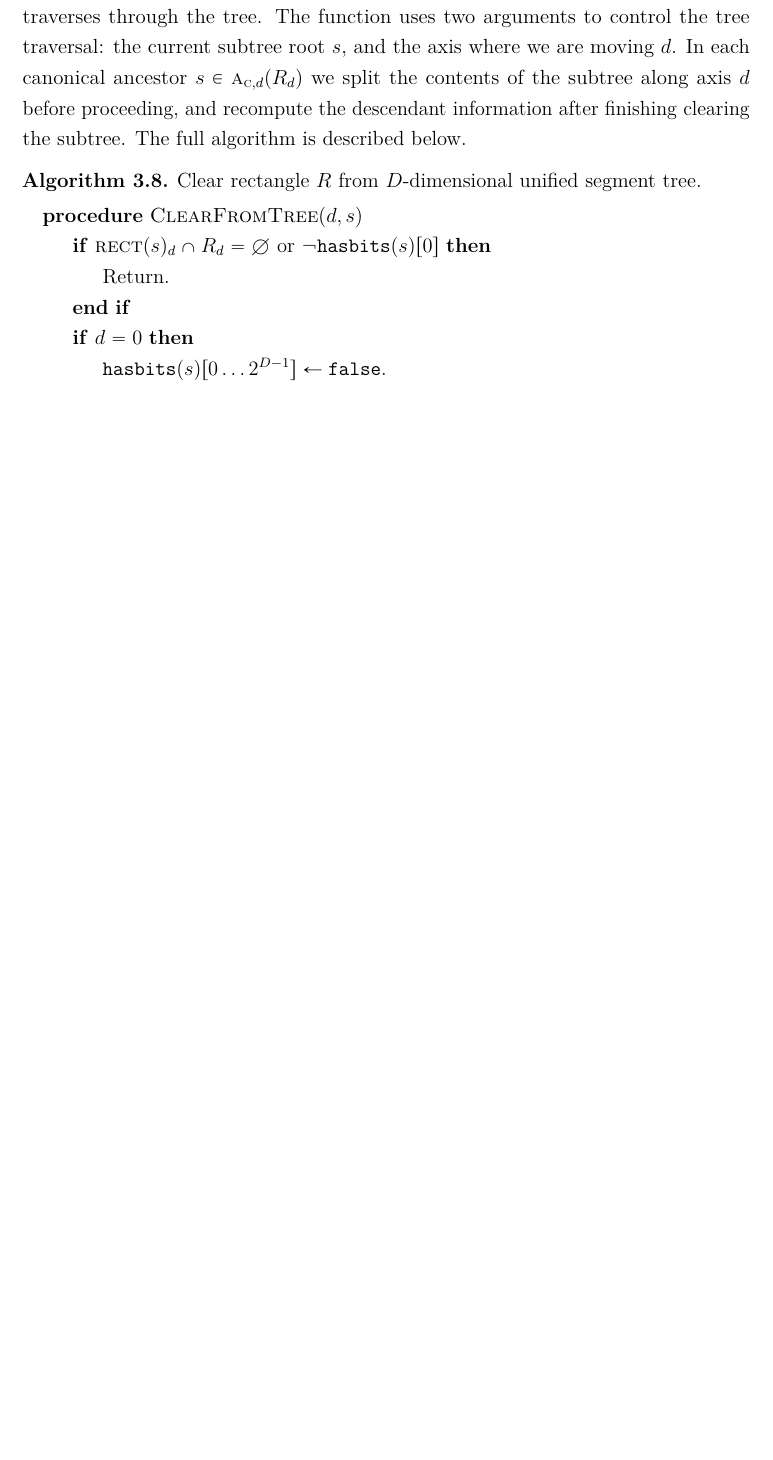
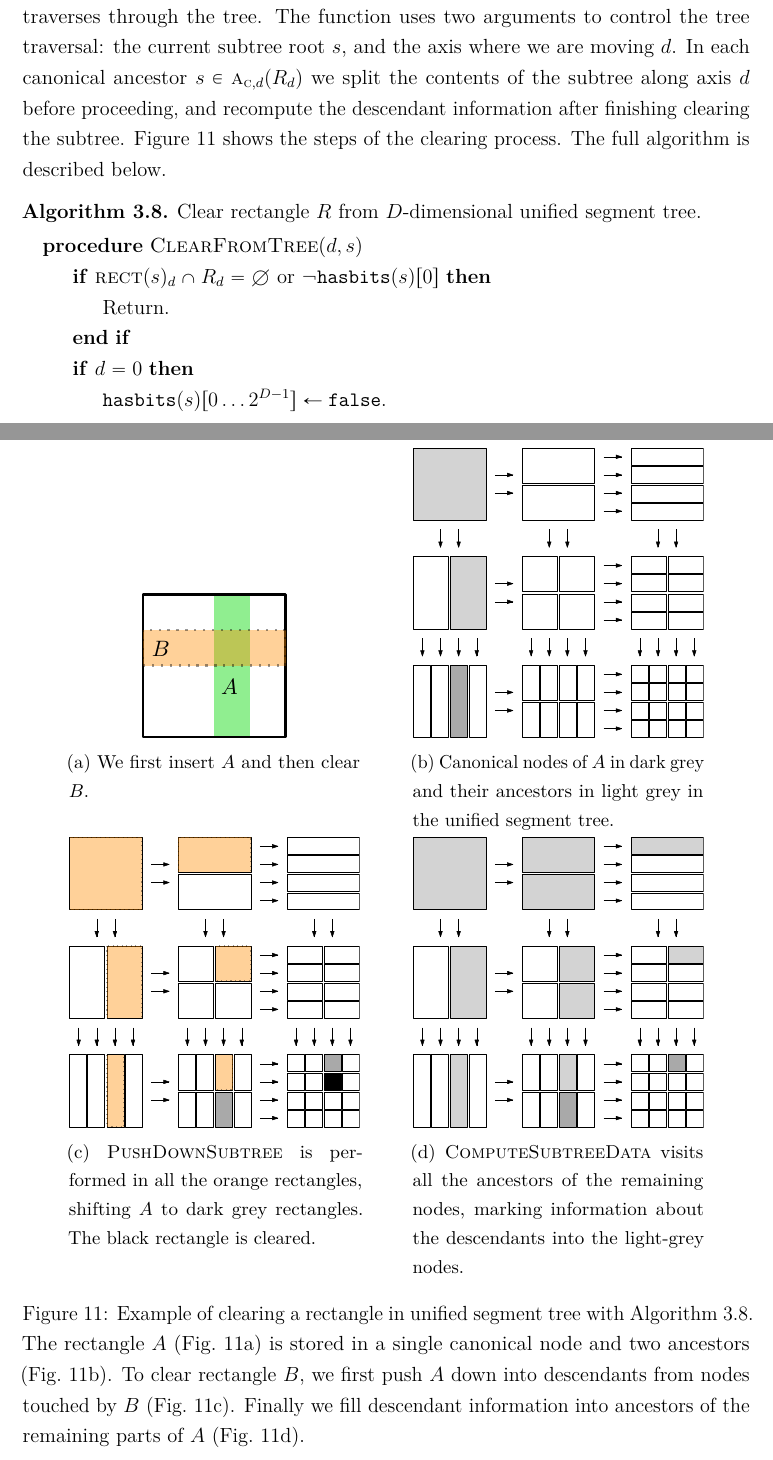
Before and after one commit to sisu/gradu, a LaTeX document (gradu.tex): part of page 35 of 59 before the commit and two parts of pages 35 and 36 of 60 after it, the two joined at a grey line, cut so that both start at the same text, the shorter picture padded with empty space. Compiled offline with pdfLaTeX.

Commit message:
Add unified tree remove example figure.

```diff
--- a/gradu.tex
+++ b/gradu.tex
@@ -1217,7 +1217,36 @@ push down any intervals in the ancestors, clear the subtrees of the canonical no
 The three operations are performed by a recursive function \cleardt that traverses through the tree.
 The function uses two arguments to control the tree traversal: the current subtree root $s$, and the axis where we are moving $d$.
 In each canonical ancestor $s\in\canonpari{R_d}{d}$ we split the contents of the subtree along axis $d$ before proceeding, and recompute the descendant information after finishing clearing the subtree.
+Figure~\ref{fig:uremove} shows the steps of the clearing process.
 The full algorithm is described below.
+
+\begin{figure}\centering
+	\begin{subfigure}[t]{0.4\textwidth}\centering
+		\includegraphics[width=0.5\textwidth,page=1]{fig/uremove}
+		\caption{We first insert $A$ and then clear $B$.}\label{fig:urm:rects}
+	\end{subfigure}
+	\hfil
+	\begin{subfigure}[t]{0.4\textwidth}\centering
+		\includegraphics[width=\textwidth,page=3]{fig/uremove}
+		\caption{Canonical nodes of $A$ in dark grey and their ancestors in light grey in the unified segment tree.}\label{fig:urm:canon}
+	\end{subfigure}
+	\hfil
+	\begin{subfigure}[t]{0.4\textwidth}\centering
+		\includegraphics[width=\textwidth,page=4]{fig/uremove}
+		\caption{\pdst is performed in all the orange rectangles, shifting $A$ to dark grey rectangles. The black rectangle is cleared.}\label{fig:urm:push}
+	\end{subfigure}
+	\hfil
+	\begin{subfigure}[t]{0.4\textwidth}\centering
+		\includegraphics[width=\textwidth,page=5]{fig/uremove}
+		\caption{\recomp visits all the ancestors of the remaining nodes, marking information about the descendants into the light-grey nodes.}\label{fig:urm:recomp}
+	\end{subfigure}
+	\caption{
+	Example of clearing a rectangle in unified segment tree with Algorithm~\ref{alg:segurm}.
+	The rectangle $A$ (Fig.~\ref{fig:urm:rects}) is stored in a single canonical node and two ancestors (Fig.~\ref{fig:urm:canon}).
+	To clear rectangle $B$, we first push $A$ down into descendants from nodes touched by $B$ (Fig.~\ref{fig:urm:push}).
+	Finally we fill descendant information into ancestors of the remaining parts of $A$ (Fig.~\ref{fig:urm:recomp}).
+	}\label{fig:uremove}
+\end{figure}
 
 \begin{alg}\label{alg:segurm}
 Clear rectangle $R$ from $D$-dimensional unified segment tree.
```
Also changed, not shown: fig/uremove.pdf (added), gradu.tex (8 more changed lines).
